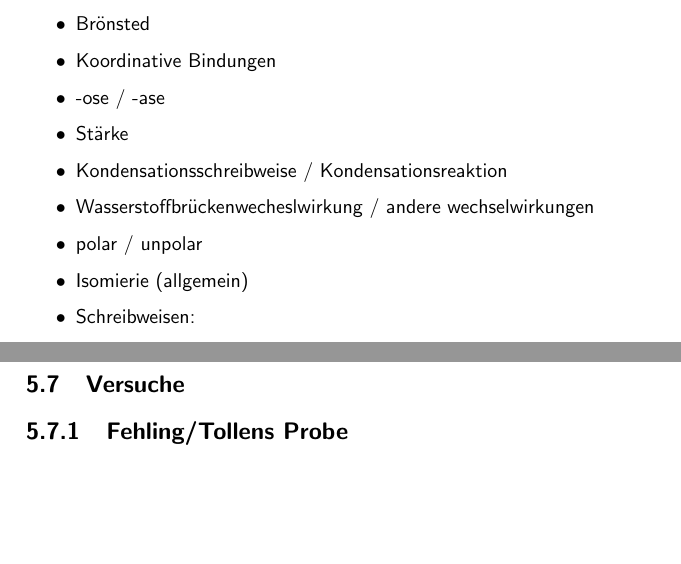
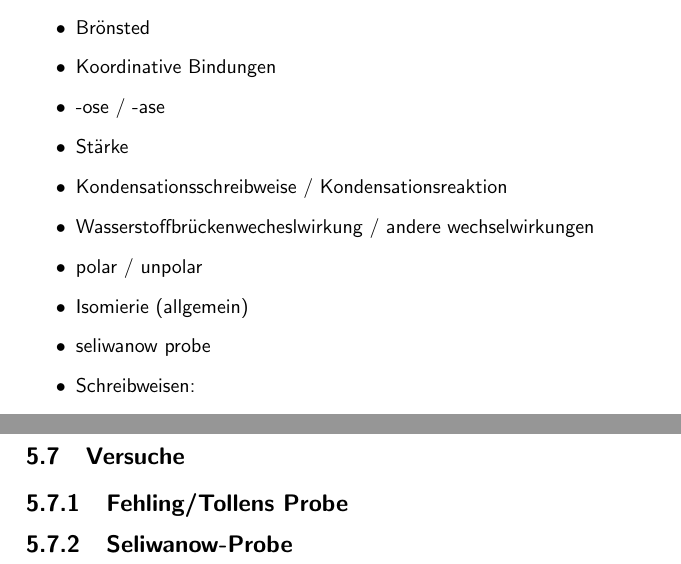
Before and after one commit to OfflineBot/chemie_tex, a LaTeX document (main.tex, which reads src/was_fehlt_mir.tex): two parts of pages 4 and 15 of 22 before the commit and two parts of pages 4 and 16 of 23 after it, joined at a grey line, cut so that both start at the same text, the shorter picture padded with empty space. Compiled offline with pdfLaTeX.

Commit message:
13 june; 15:03

```diff
--- a/src/was_fehlt_mir.tex
+++ b/src/was_fehlt_mir.tex
@@ -15,6 +15,7 @@
     \item Wasserstoffbrückenwecheslwirkung / andere wechselwirkungen
     \item polar / unpolar
     \item Isomierie (allgemein)
+    \item seliwanow probe
 
     \item Schreibweisen:
     \begin{itemize}
```
Also changed, not shown: src/naturstoffe/versuche.tex (+1 -0 lines), main.pdf, 2 other files.
